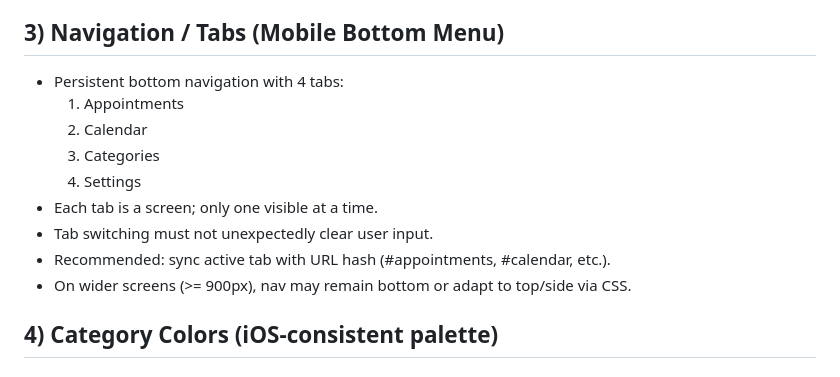
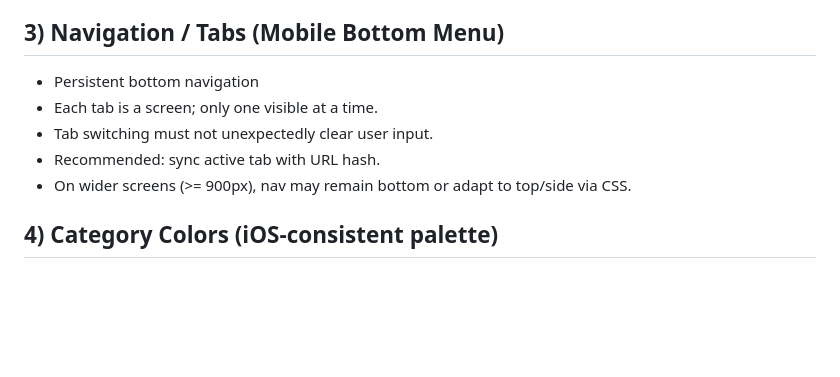
Before and after one commit to TerraAugury/UsefulCalendar, a Markdown page: Agents.md, the part around one of its changes. Rendered like a GitHub page; blank space fills up the shorter version.

```diff
--- a/Agents.md
+++ b/Agents.md
@@ -14,14 +14,10 @@ The app must work well on both mobile and desktop and persist data locally (no b
 - Code MUST be broken into multiple files/modules for maintainability (no giant single-file app).
 
 ## 3) Navigation / Tabs (Mobile Bottom Menu)
-- Persistent bottom navigation with 4 tabs:
-  1) Appointments
-  2) Calendar
-  3) Categories
-  4) Settings
+- Persistent bottom navigation
 - Each tab is a <section> screen; only one visible at a time.
 - Tab switching must not unexpectedly clear user input.
-- Recommended: sync active tab with URL hash (#appointments, #calendar, etc.).
+- Recommended: sync active tab with URL hash.
 - On wider screens (>= 900px), nav may remain bottom or adapt to top/side via CSS.
 
 ## 4) Category Colors (iOS-consistent palette)
```
Also changed, not shown: other parts of Agents.md (+4 -59 lines).
